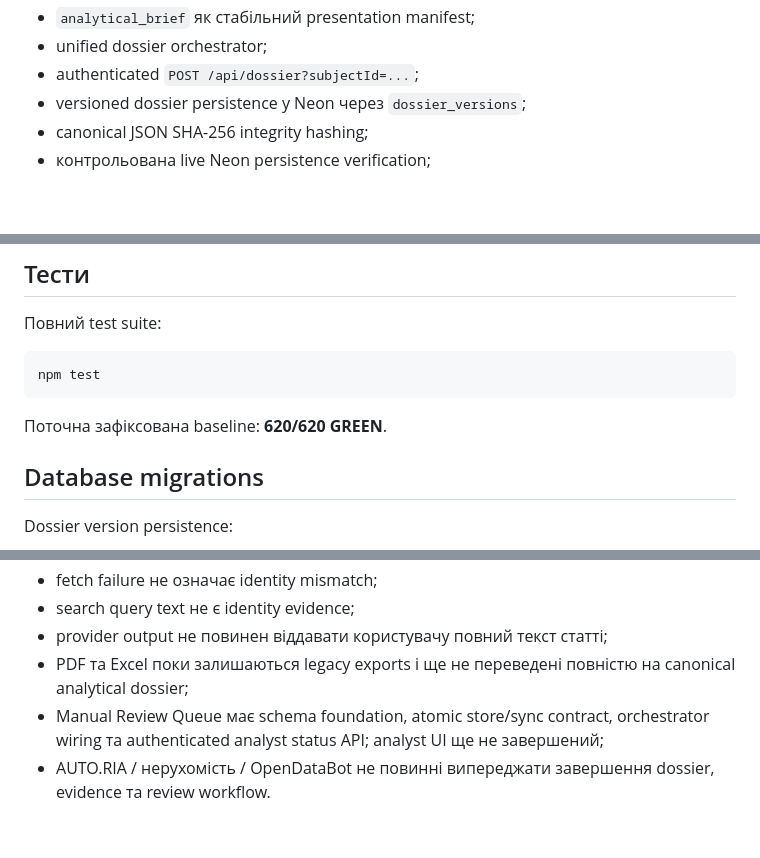
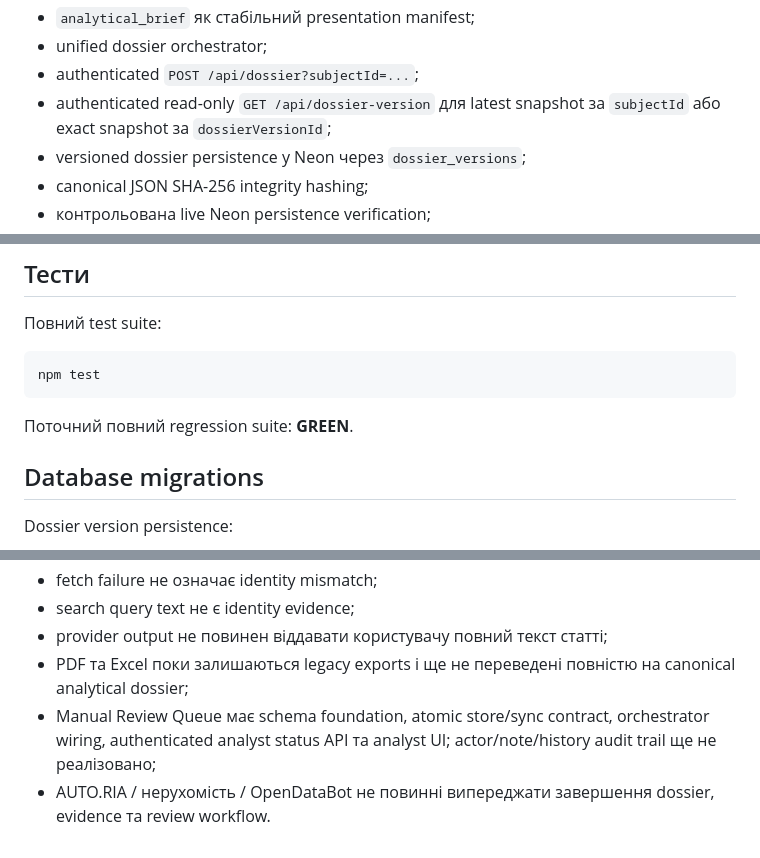
Before and after one commit to antonsavchenko17040-ctrl/person-monitor-bot, a Markdown page: README.md, 3 parts joined by grey strips. Rendered like a GitHub page; blank space fills up the shorter version.

````diff
--- a/README.md
+++ b/README.md
@@ -28,6 +28,7 @@ Person Monitor — система для автоматизованого фор
 - `analytical_brief` як стабільний presentation manifest;
 - unified dossier orchestrator;
 - authenticated `POST /api/dossier?subjectId=...`;
+- authenticated read-only `GET /api/dossier-version` для latest snapshot за `subjectId` або exact snapshot за `dossierVersionId`;
 - versioned dossier persistence у Neon через `dossier_versions`;
 - canonical JSON SHA-256 integrity hashing;
 - контрольована live Neon persistence verification;
@@ -158,7 +167,7 @@ npm start
 npm test
 ```
 
-Поточна зафіксована baseline: **620/620 GREEN**.
+Поточний повний regression suite: **GREEN**.
 
 ## Database migrations
 
@@ -200,5 +209,5 @@ docs/REPORT_MODEL_SPEC.md
 - search query text не є identity evidence;
 - provider output не повинен віддавати користувачу повний текст статті;
 - PDF та Excel поки залишаються legacy exports і ще не переведені повністю на canonical analytical dossier;
-- Manual Review Queue має schema foundation, atomic store/sync contract, orchestrator wiring та authenticated analyst status API; analyst UI ще не завершений;
+- Manual Review Queue має schema foundation, atomic store/sync contract, orchestrator wiring, authenticated analyst status API та analyst UI; actor/note/history audit trail ще не реалізовано;
 - AUTO.RIA / нерухомість / OpenDataBot не повинні випереджати завершення dossier, evidence та review workflow.
````
Also changed, not shown: other parts of README.md (+12 -4 lines), docs/person-monitor-product-roadmap.md (+7 -6 lines).
